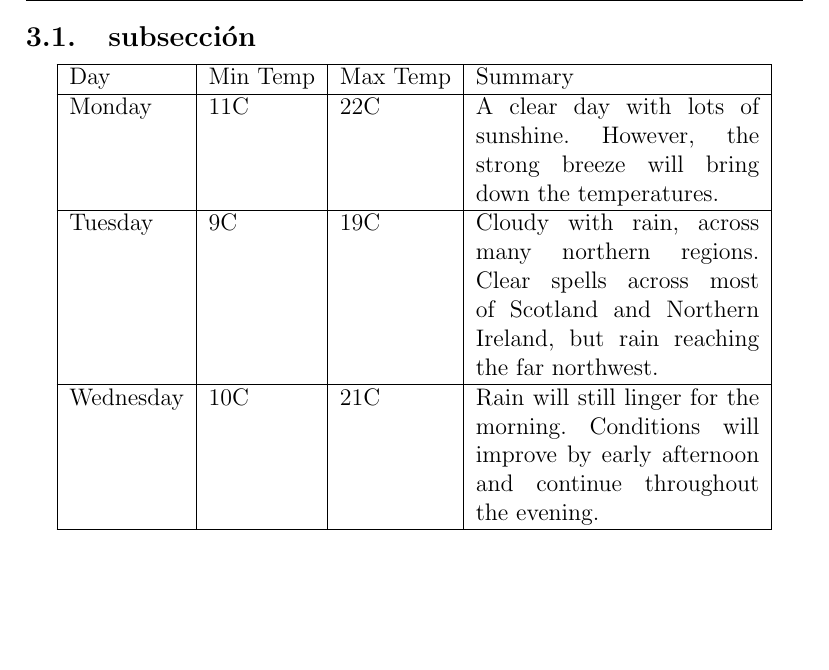
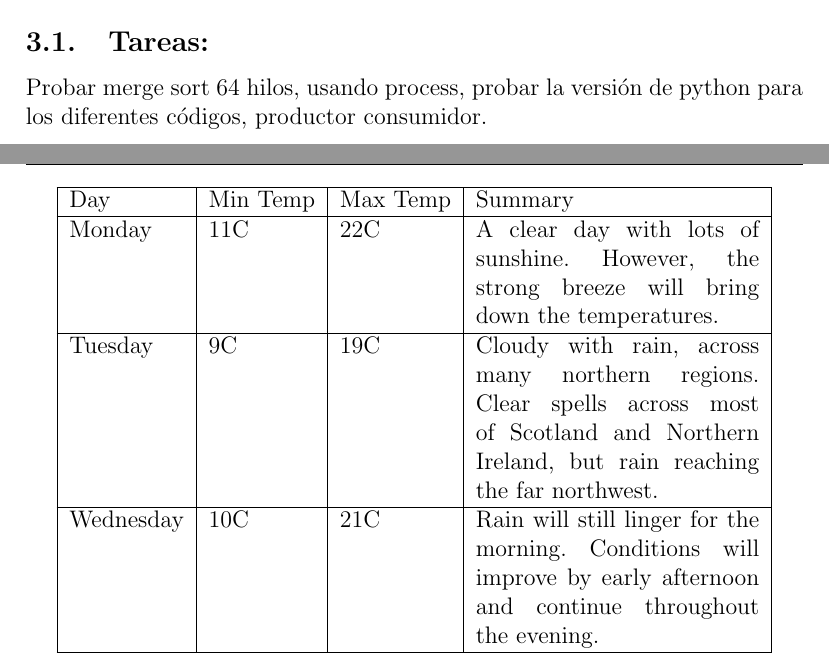
Before and after one commit to MiguelazoDS/pps, a LaTeX document (latex/main.tex, which reads latex/Sections/seccion1.tex): part of page 4 of 8 before the commit and two parts of pages 3 and 4 of 8 after it, the two joined at a grey line, cut at the place of the change, the shorter picture padded with empty space. Compiled offline with pdfLaTeX.

Commit message:
Agregadas tareas pendientes

```diff
--- a/latex/Sections/seccion1.tex
+++ b/latex/Sections/seccion1.tex
@@ -9,7 +9,8 @@
 \url{https://stackoverflow.com/questions/15639779/why-does-multiprocessing-use-only-a-single-core-after-i-import-numpy/15641148#15641148}\\\\
 \url{https://www.ellicium.com/python-multiprocessing-pool-process/}\\\\
 \url{https://devopslog.wordpress.com/2012/04/15/mergesort-example-using-python-multiprocessing/}
-\subsection{subsecci\'on}
+\subsection{Tareas:}
+Probar merge sort 64 hilos, usando process, probar la versi\'on de python para los diferentes c\'odigos, productor consumidor.
 \begin{center}
     \begin{tabular}{ | l | l | l | p{5cm} |}
     \hline
```
Also changed, not shown: latex/main.pdf, 5 other files.
